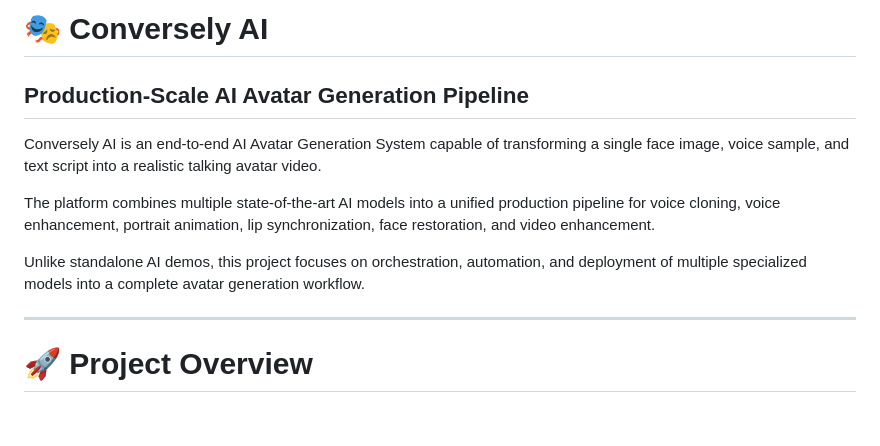
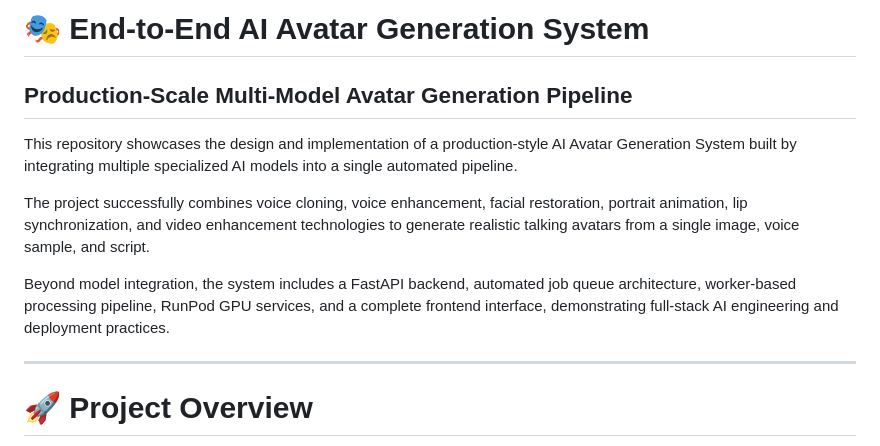
Before and after one commit to namanjainb3-tech/AI_AVATARS, a Markdown page: README.md, the part around the change. Drawn GitHub-style; blank space fills up the shorter version.

```diff
--- a/README.md
+++ b/README.md
@@ -1,11 +1,12 @@
-# 🎭 Conversely AI
-## Production-Scale AI Avatar Generation Pipeline
+# 🎭 End-to-End AI Avatar Generation System
 
-Conversely AI is an end-to-end AI Avatar Generation System capable of transforming a single face image, voice sample, and text script into a realistic talking avatar video.
+## Production-Scale Multi-Model Avatar Generation Pipeline
 
-The platform combines multiple state-of-the-art AI models into a unified production pipeline for voice cloning, voice enhancement, portrait animation, lip synchronization, face restoration, and video enhancement.
+This repository showcases the design and implementation of a production-style AI Avatar Generation System built by integrating multiple specialized AI models into a single automated pipeline.
 
-Unlike standalone AI demos, this project focuses on orchestration, automation, and deployment of multiple specialized models into a complete avatar generation workflow.
+The project successfully combines voice cloning, voice enhancement, facial restoration, portrait animation, lip synchronization, and video enhancement technologies to generate realistic talking avatars from a single image, voice sample, and script.
+
+Beyond model integration, the system includes a FastAPI backend, automated job queue architecture, worker-based processing pipeline, RunPod GPU services, and a complete frontend interface, demonstrating full-stack AI engineering and deployment practices.
 
 ---
 
```
